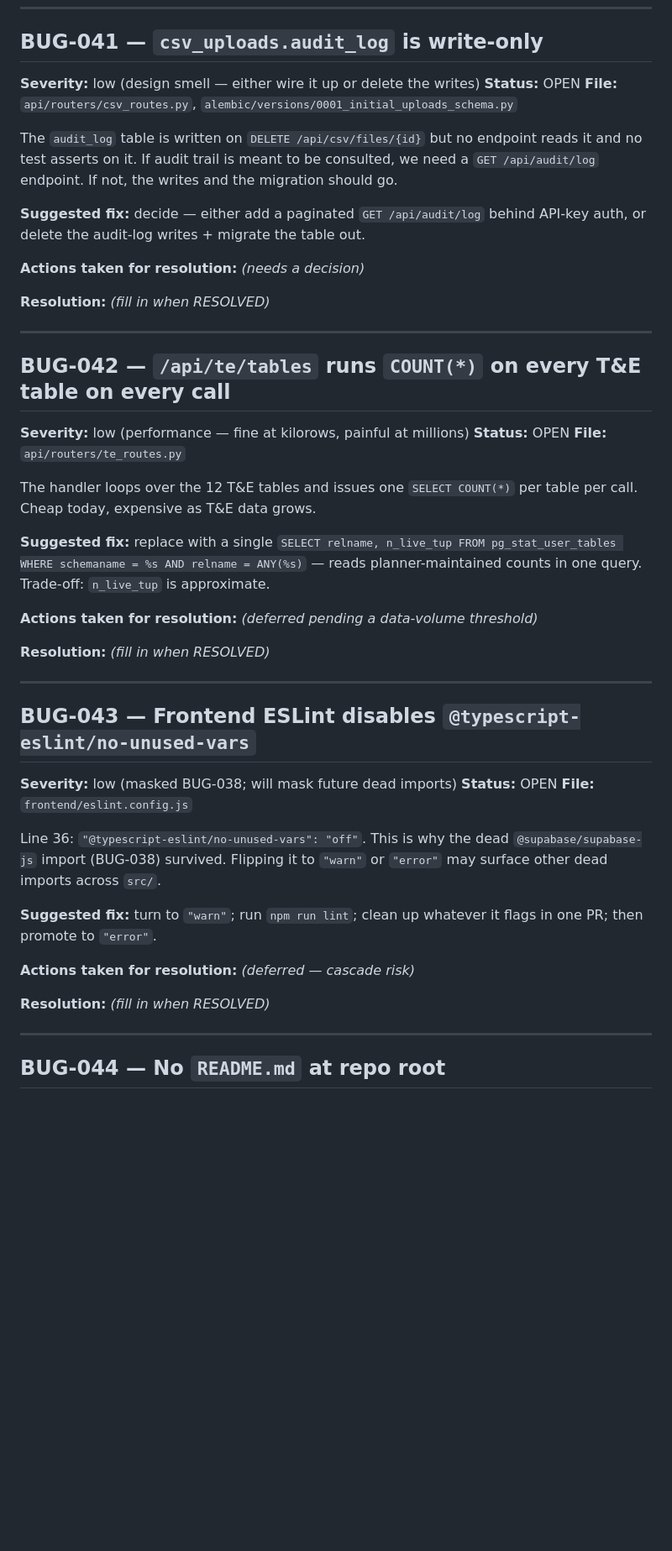
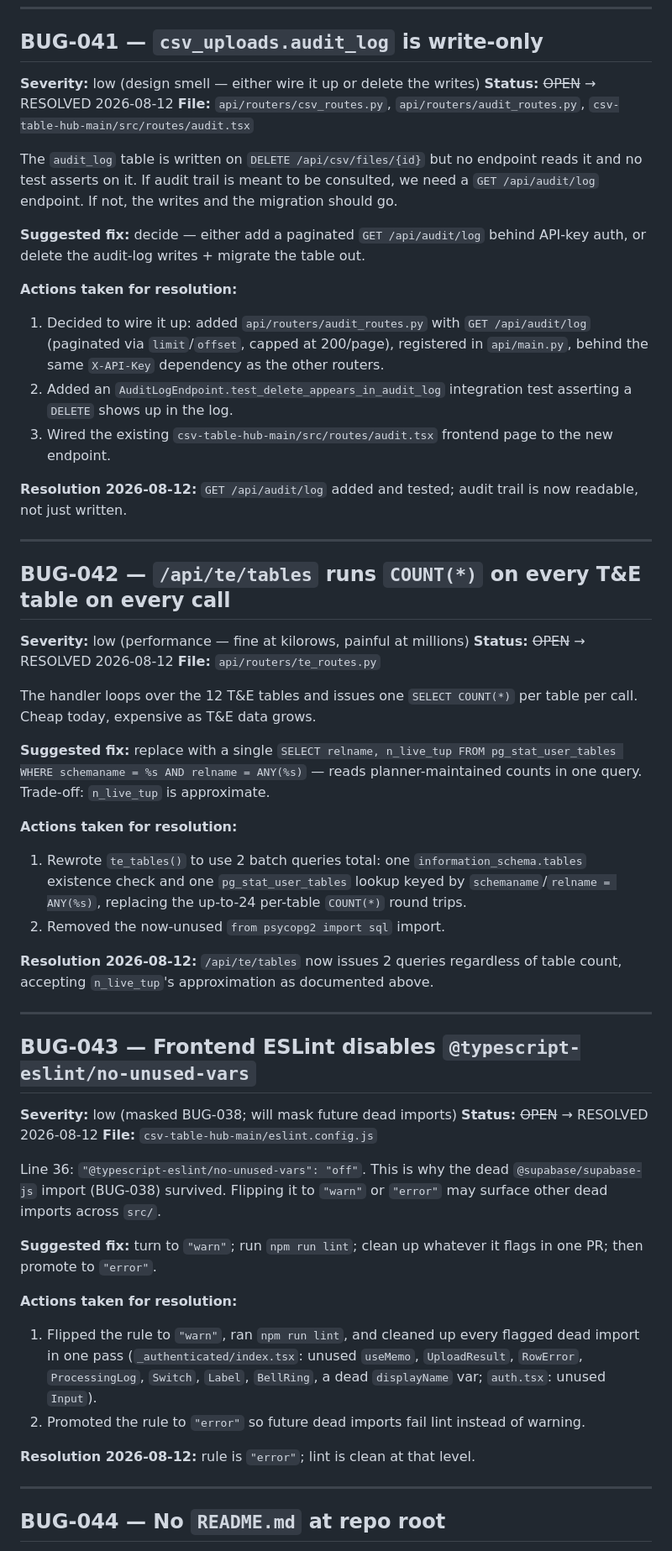
Before and after one commit to amar-python/PostgreDataMigrationAppWithCSVLoader, a Markdown page: BUG_REPORT.md, the part around one of its changes. Shown at 84% size. Drawn GitHub-style; blank space fills up the shorter version.

```diff
--- a/BUG_REPORT.md
+++ b/BUG_REPORT.md
@@ -1349,48 +1351,58 @@ The setting's own comment says "Set `API_ALLOW_DESTRUCTIVE=false` in shared/prod
 ## BUG-041 — `csv_uploads.audit_log` is write-only
 
 **Severity:** low (design smell — either wire it up or delete the writes)
-**Status:** OPEN
-**File:** `api/routers/csv_routes.py`, `alembic/versions/0001_initial_uploads_schema.py`
+**Status:** ~~OPEN~~ → RESOLVED 2026-08-12
+**File:** `api/routers/csv_routes.py`, `api/routers/audit_routes.py`, `csv-table-hub-main/src/routes/audit.tsx`
 
 The `audit_log` table is written on `DELETE /api/csv/files/{id}` but no endpoint reads it and no test asserts on it. If audit trail is meant to be consulted, we need a `GET /api/audit/log` endpoint. If not, the writes and the migration should go.
 
 **Suggested fix:** decide — either add a paginated `GET /api/audit/log` behind API-key auth, or delete the audit-log writes + migrate the table out.
 
-**Actions taken for resolution:** _(needs a decision)_
-
-**Resolution:** _(fill in when RESOLVED)_
+**Actions taken for resolution:**
+
+1. Decided to wire it up: added `api/routers/audit_routes.py` with `GET /api/audit/log` (paginated via `limit`/`offset`, capped at 200/page), registered in `api/main.py`, behind the same `X-API-Key` dependency as the other routers.
+2. Added an `AuditLogEndpoint.test_delete_appears_in_audit_log` integration test asserting a `DELETE` shows up in the log.
+3. Wired the existing `csv-table-hub-main/src/routes/audit.tsx` frontend page to the new endpoint.
+
+**Resolution 2026-08-12:** `GET /api/audit/log` added and tested; audit trail is now readable, not just written.
 
 ---
 
 ## BUG-042 — `/api/te/tables` runs `COUNT(*)` on every T&E table on every call
 
 **Severity:** low (performance — fine at kilorows, painful at millions)
-**Status:** OPEN
+**Status:** ~~OPEN~~ → RESOLVED 2026-08-12
 **File:** `api/routers/te_routes.py`
 
 The handler loops over the 12 T&E tables and issues one `SELECT COUNT(*)` per table per call. Cheap today, expensive as T&E data grows.
 
 **Suggested fix:** replace with a single `SELECT relname, n_live_tup FROM pg_stat_user_tables WHERE schemaname = %s AND relname = ANY(%s)` — reads planner-maintained counts in one query. Trade-off: `n_live_tup` is approximate.
 
-**Actions taken for resolution:** _(deferred pending a data-volume threshold)_
-
-**Resolution:** _(fill in when RESOLVED)_
+**Actions taken for resolution:**
+
+1. Rewrote `te_tables()` to use 2 batch queries total: one `information_schema.tables` existence check and one `pg_stat_user_tables` lookup keyed by `schemaname`/`relname = ANY(%s)`, replacing the up-to-24 per-table `COUNT(*)` round trips.
+2. Removed the now-unused `from psycopg2 import sql` import.
+
+**Resolution 2026-08-12:** `/api/te/tables` now issues 2 queries regardless of table count, accepting `n_live_tup`'s approximation as documented above.
 
 ---
 
 ## BUG-043 — Frontend ESLint disables `@typescript-eslint/no-unused-vars`
 
 **Severity:** low (masked BUG-038; will mask future dead imports)
-**Status:** OPEN
-**File:** `frontend/eslint.config.js`
+**Status:** ~~OPEN~~ → RESOLVED 2026-08-12
+**File:** `csv-table-hub-main/eslint.config.js`
 
 Line 36: `"@typescript-eslint/no-unused-vars": "off"`. This is why the dead `@supabase/supabase-js` import (BUG-038) survived. Flipping it to `"warn"` or `"error"` may surface other dead imports across `src/`.
 
 **Suggested fix:** turn to `"warn"`; run `npm run lint`; clean up whatever it flags in one PR; then promote to `"error"`.
 
-**Actions taken for resolution:** _(deferred — cascade risk)_
-
-**Resolution:** _(fill in when RESOLVED)_
+**Actions taken for resolution:**
+
+1. Flipped the rule to `"warn"`, ran `npm run lint`, and cleaned up every flagged dead import in one pass (`_authenticated/index.tsx`: unused `useMemo`, `UploadResult`, `RowError`, `ProcessingLog`, `Switch`, `Label`, `BellRing`, a dead `displayName` var; `auth.tsx`: unused `Input`).
+2. Promoted the rule to `"error"` so future dead imports fail lint instead of warning.
+
+**Resolution 2026-08-12:** rule is `"error"`; lint is clean at that level.
 
 ---
 
```
Also changed, not shown: other parts of BUG_REPORT.md (+24 -20 lines).
